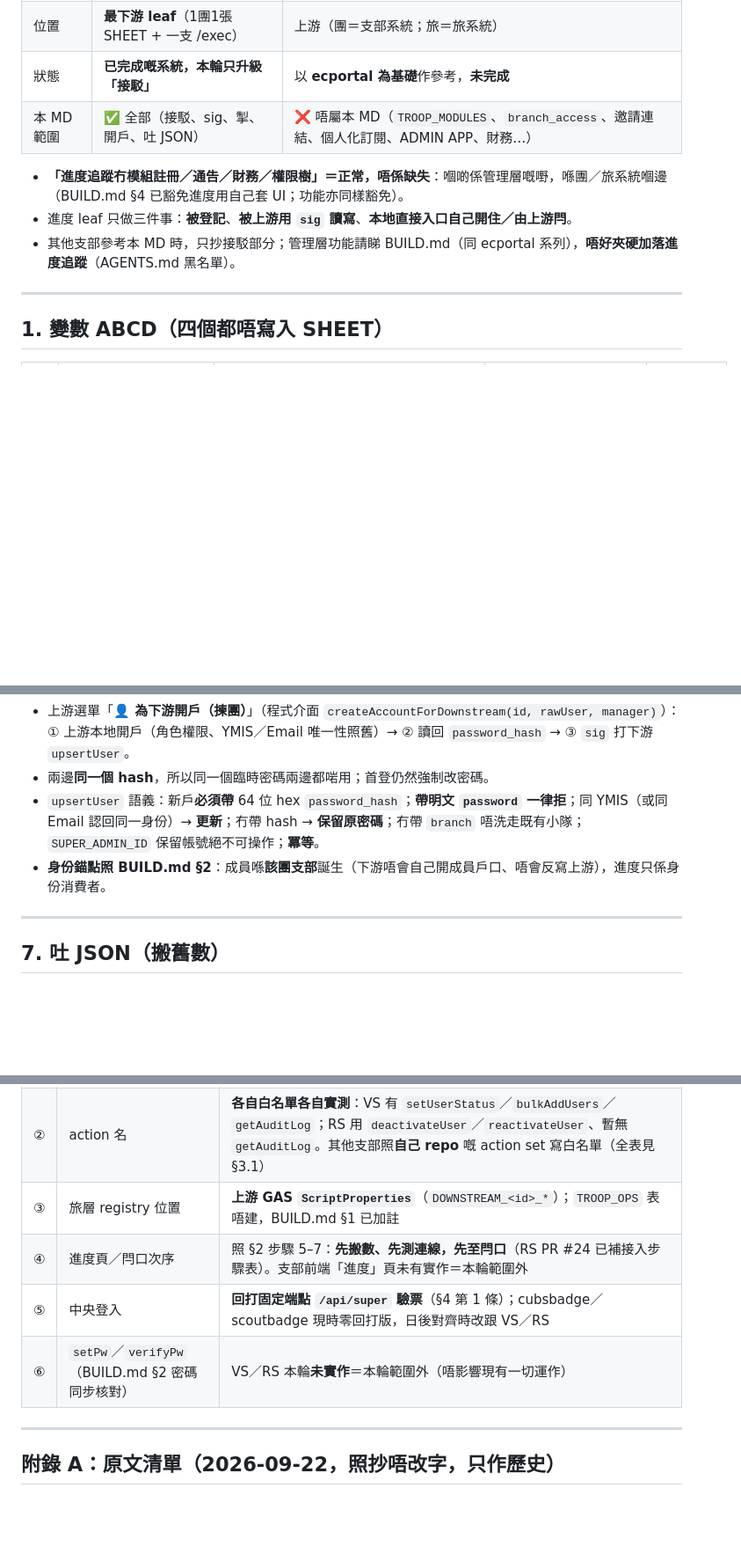
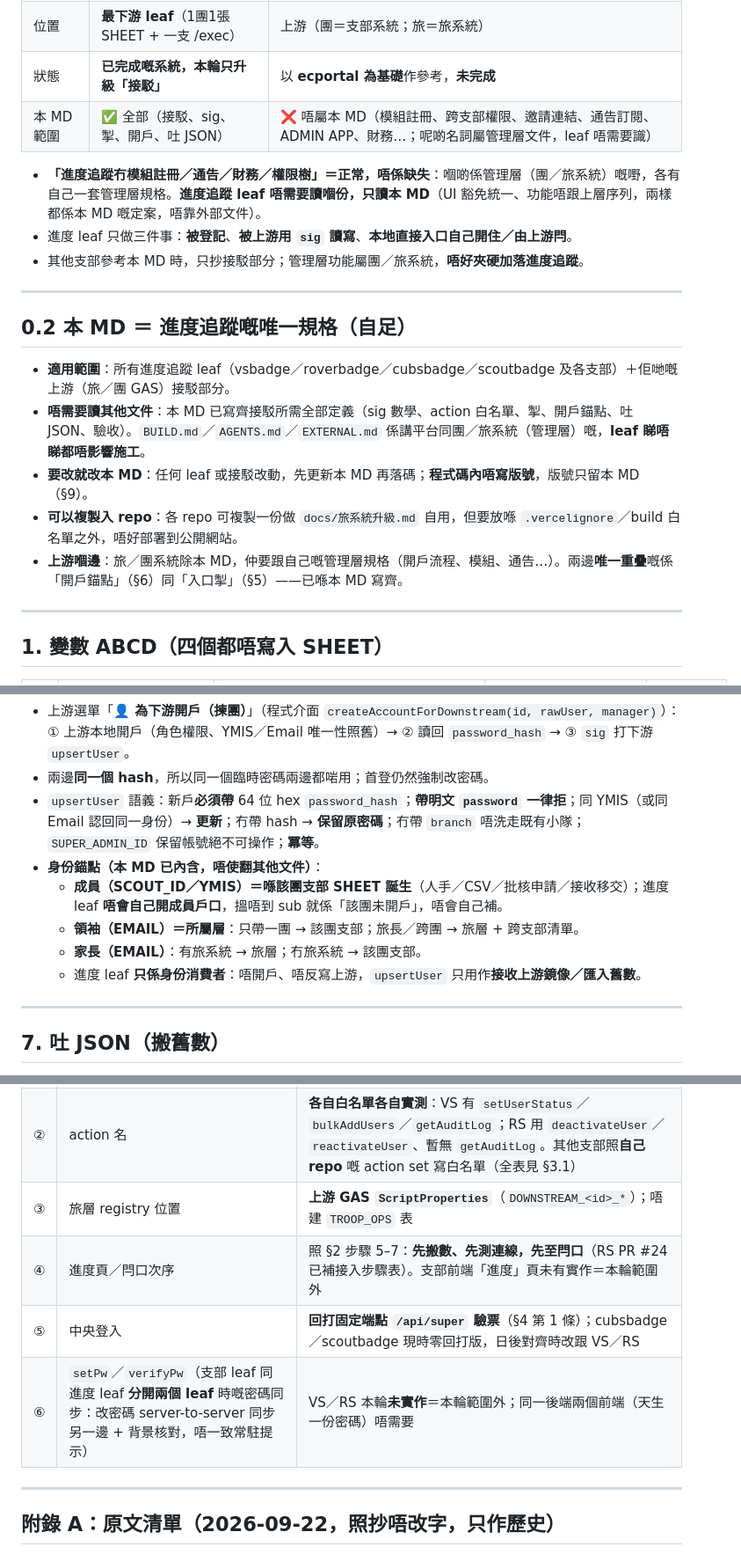
Before and after one commit to playerkousas-rgb/readme, a Markdown page: 進度追蹤旅系統升級版.md, 3 parts joined by grey strips. Shown at 88% size. Rendered like a GitHub page; blank space fills up the shorter version.

Commit message:
進度追蹤 MD 改為自足唯一規格（§0.2）：leaf repo 唔需要讀 BUILD/AGENTS；內含開戶錨點、UI/功能豁免、禁令，清除對外引用
Co-authored-by: arena-agent <297053741+arena-agent@users.noreply.github.com>

```diff
--- a/進度追蹤旅系統升級版.md
+++ b/進度追蹤旅系統升級版.md
@@ -23,11 +23,21 @@
 | 概念 | **記錄冊** — 記進度、記履歷、記獎章 | **管理** — 開戶、模組、權限、通告、財務、移交 |
 | 位置 | **最下游 leaf**（1團1張 SHEET + 一支 /exec） | 上游（團＝支部系統；旅＝旅系統） |
 | 狀態 | **已完成嘅系統，本輪只升級「接駁」** | 以 **ecportal 為基礎**作參考，**未完成** |
-| 本 MD 範圍 | ✅ 全部（接駁、sig、掣、開戶、吐 JSON） | ❌ 唔屬本 MD（`TROOP_MODULES`、`branch_access`、邀請連結、個人化訂閱、ADMIN APP、財務…） |
+| 本 MD 範圍 | ✅ 全部（接駁、sig、掣、開戶、吐 JSON） | ❌ 唔屬本 MD（模組註冊、跨支部權限、邀請連結、通告訂閱、ADMIN APP、財務…；呢啲名詞屬管理層文件，leaf 唔需要識） |
 
-- **「進度追蹤冇模組註冊／通告／財務／權限樹」＝正常，唔係缺失**：嗰啲係管理層嘅嘢，喺團／旅系統嗰邊（BUILD.md §4 已豁免進度用自己套 UI；功能亦同樣豁免）。
+- **「進度追蹤冇模組註冊／通告／財務／權限樹」＝正常，唔係缺失**：嗰啲係管理層（團／旅系統）嘅嘢，各有自己一套管理層規格。**進度追蹤 leaf 唔需要讀嗰份，只讀本 MD**（UI 豁免統一、功能唔跟上層序列，兩樣都係本 MD 嘅定案，唔靠外部文件）。
 - 進度 leaf 只做三件事：**被登記**、**被上游用 `sig` 讀寫**、**本地直接入口自己開住／由上游閂**。
-- 其他支部參考本 MD 時，只抄接駁部分；管理層功能請睇 BUILD.md（同 ecportal 系列），**唔好夾硬加落進度追蹤**（AGENTS.md 黑名單）。
+- 其他支部參考本 MD 時，只抄接駁部分；管理層功能屬團／旅系統，**唔好夾硬加落進度追蹤**。
+
+---
+
+## 0.2 本 MD ＝ 進度追蹤嘅唯一規格（自足）
+
+- **適用範圍**：所有進度追蹤 leaf（vsbadge／roverbadge／cubsbadge／scoutbadge 及各支部）＋佢哋嘅上游（旅／團 GAS）接駁部分。
+- **唔需要讀其他文件**：本 MD 已寫齊接駁所需全部定義（sig 數學、action 白名單、掣、開戶錨點、吐 JSON、驗收）。`BUILD.md`／`AGENTS.md`／`EXTERNAL.md` 係講平台同團／旅系統（管理層）嘅，**leaf 睇唔睇都唔影響施工**。
+- **要改就改本 MD**：任何 leaf 或接駁改動，先更新本 MD 再落碼；**程式碼內唔寫版號**，版號只留本 MD（§9）。
+- **可以複製入 repo**：各 repo 可複製一份做 `docs/旅系統升級.md` 自用，但要放喺 `.vercelignore`／build 白名單之外，唔好部署到公開網站。
+- **上游嗰邊**：旅／團系統除本 MD，仲要跟自己嘅管理層規格（開戶流程、模組、通告…）。兩邊**唯一重疊**嘅係「開戶錨點」（§6）同「入口掣」（§5）——已喺本 MD 寫齊。
 
 ---
 
@@ -155,7 +165,11 @@ sig       = hex( HMAC-SHA256( canonical, sigKey ) )
 - 上游選單「**👤 為下游開戶（揀團）**」（程式介面 `createAccountForDownstream(id, rawUser, manager)`）：① 上游本地開戶（角色權限、YMIS／Email 唯一性照舊）→ ② 讀回 `password_hash` → ③ `sig` 打下游 `upsertUser`。
 - 兩邊**同一個 hash**，所以同一個臨時密碼兩邊都啱用；首登仍然強制改密碼。
 - `upsertUser` 語義：新戶**必須帶** 64 位 hex `password_hash`；**帶明文 `password` 一律拒**；同 YMIS（或同 Email 認回同一身份）→ **更新**；冇帶 hash → **保留原密碼**；冇帶 `branch` 唔洗走既有小隊；`SUPER_ADMIN_ID` 保留帳號絕不可操作；**冪等**。
-- **身份錨點照 BUILD.md §2**：成員喺**該團支部**誕生（下游唔會自己開成員戶口、唔會反寫上游），進度只係身份消費者。
+- **身份錨點（本 MD 已內含，唔使翻其他文件）**：
+  - **成員（SCOUT_ID／YMIS）＝喺該團支部 SHEET 誕生**（人手／CSV／批核申請／接收移交）；進度 leaf **唔會自己開成員戶口**，搵唔到 sub 就係「該團未開戶」，唔會自己補。
+  - **領袖（EMAIL）＝所屬層**：只帶一團 → 該團支部；旅長／跨團 → 旅層 + 跨支部清單。
+  - **家長（EMAIL）**：有旅系統 → 旅層；冇旅系統 → 該團支部。
+  - 進度 leaf **只係身份消費者**：唔開戶、唔反寫上游，`upsertUser` 只用作**接收上游鏡像／匯入舊數**。
 
 ---
 
@@ -240,10 +254,10 @@ sig       = hex( HMAC-SHA256( canonical, sigKey ) )
 |---|---|---|
 | ① | `<purpose>` 字串 | **每個 repo 一條**（`vsbadge-troop-sig-v1`／`roverbadge-troop-sig-v1`），上游同下游同 repo 就通；跨 repo 直連唔支援 |
 | ② | action 名 | **各自白名單各自實測**：VS 有 `setUserStatus`／`bulkAddUsers`／`getAuditLog`；RS 用 `deactivateUser`／`reactivateUser`、暫無 `getAuditLog`。其他支部照**自己 repo** 嘅 action set 寫白名單（全表見 §3.1） |
-| ③ | 旅層 registry 位置 | **上游 GAS `ScriptProperties`**（`DOWNSTREAM_<id>_*`）；`TROOP_OPS` 表唔建，BUILD.md §1 已加註 |
+| ③ | 旅層 registry 位置 | **上游 GAS `ScriptProperties`**（`DOWNSTREAM_<id>_*`）；唔建 `TROOP_OPS` 表 |
 | ④ | 進度頁／閂口次序 | 照 §2 步驟 5–7：**先搬數、先測連線，先至閂口**（RS PR #24 已補接入步驟表）。支部前端「進度」頁未有實作＝本輪範圍外 |
 | ⑤ | 中央登入 | **回打固定端點 `/api/super` 驗票**（§4 第 1 條）；cubsbadge／scoutbadge 現時零回打版，日後對齊時改跟 VS／RS |
-| ⑥ | `setPw`／`verifyPw`（BUILD.md §2 密碼同步核對） | VS／RS 本輪**未實作**＝本輪範圍外（唔影響現有一切運作） |
+| ⑥ | `setPw`／`verifyPw`（支部 leaf 同進度 leaf **分開兩個 leaf** 時嘅密碼同步：改密碼 server-to-server 同步另一邊 + 背景核對，唔一致常駐提示） | VS／RS 本輪**未實作**＝本輪範圍外；同一後端兩個前端（天生一份密碼）唔需要 |
 
 ---
 
```
Also changed, not shown: other parts of 進度追蹤旅系統升級版.md (+1 -1 lines).
